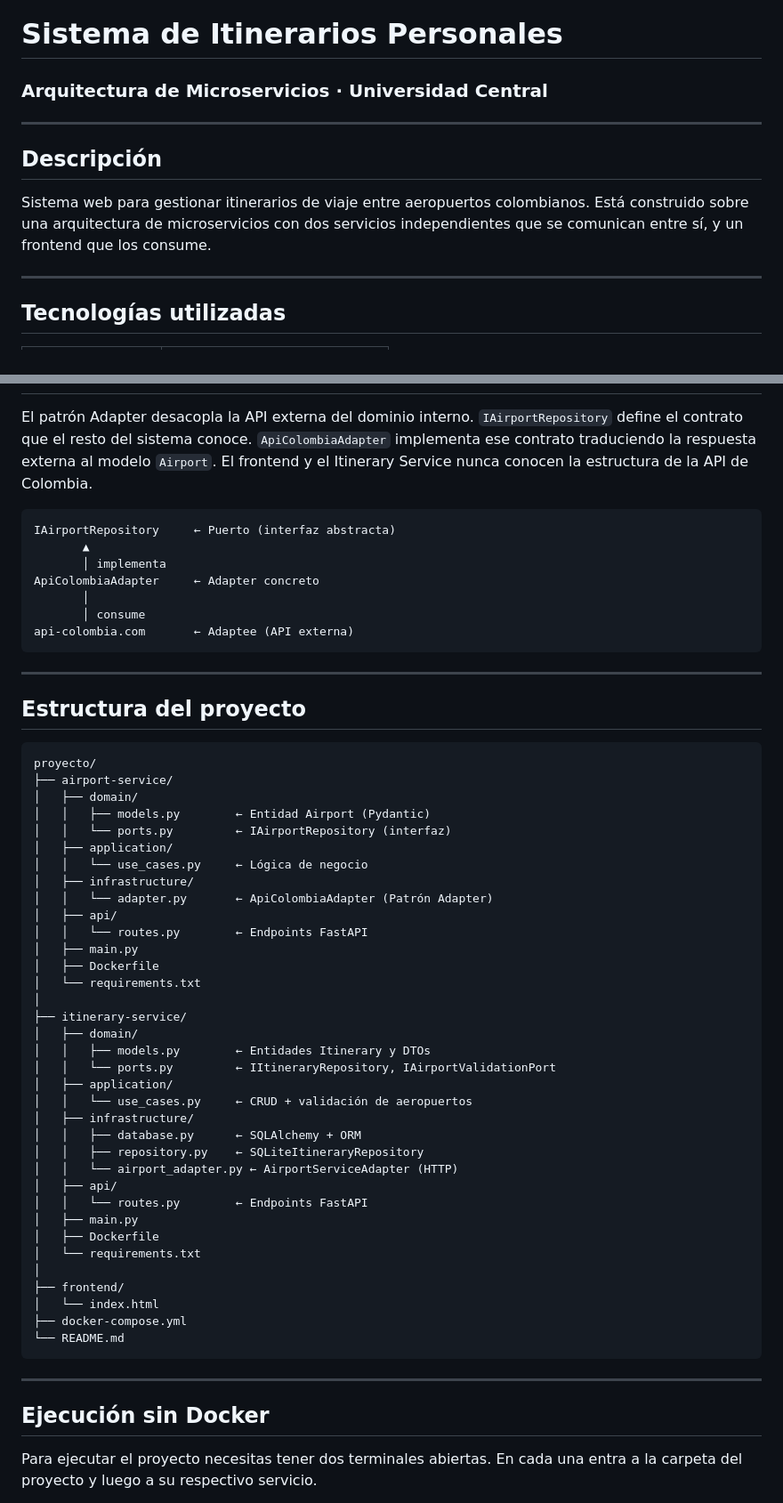
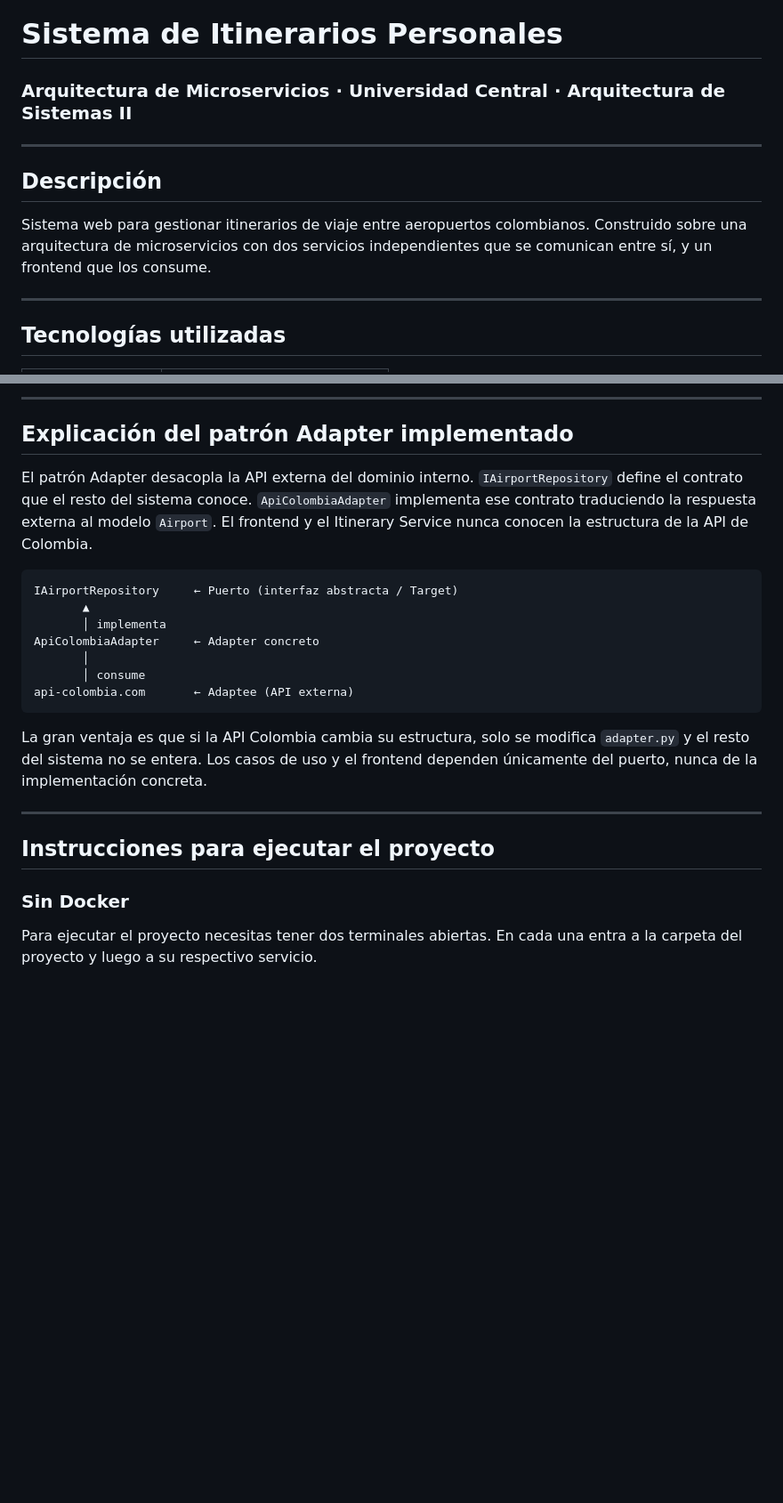
Before and after one commit to DanielaBar02/Sistema-Itinerarios-Aeropuerto, a Markdown page: README.md, 2 parts joined by grey strips. Shown at 89% size. GitHub-like rendering; blank space fills up the shorter version.

Commit message:
actualizacion archivo readme

````diff
--- a/README.md
+++ b/README.md
@@ -1,11 +1,11 @@
 # Sistema de Itinerarios Personales
-### Arquitectura de Microservicios · Universidad Central
+### Arquitectura de Microservicios · Universidad Central · Arquitectura de Sistemas II
 
 ---
 
 ## Descripción
 
-Sistema web para gestionar itinerarios de viaje entre aeropuertos colombianos. Está construido sobre una arquitectura de microservicios con dos servicios independientes que se comunican entre sí, y un frontend que los consume.
+Sistema web para gestionar itinerarios de viaje entre aeropuertos colombianos. Construido sobre una arquitectura de microservicios con dos servicios independientes que se comunican entre sí, y un frontend que los consume.
 
 ---
 
@@ -49,8 +247,11 @@ El proyecto implementa **Arquitectura Hexagonal (Ports & Adapters)** en cada mic
+---
+
+## Explicación del patrón Adapter implementado
 
 El patrón Adapter desacopla la API externa del dominio interno. `IAirportRepository` define el contrato que el resto del sistema conoce. `ApiColombiaAdapter` implementa ese contrato traduciendo la respuesta externa al modelo `Airport`. El frontend y el Itinerary Service nunca conocen la estructura de la API de Colombia.
 
 ```
-IAirportRepository     ← Puerto (interfaz abstracta)
+IAirportRepository     ← Puerto (interfaz abstracta / Target)
        ▲
        │ implementa
 ApiColombiaAdapter     ← Adapter concreto
@@ -59,51 +260,13 @@ ApiColombiaAdapter     ← Adapter concreto
 api-colombia.com       ← Adaptee (API externa)
 ```
 
----
-
-## Estructura del proyecto
-
-```
-proyecto/
-├── airport-service/
-│   ├── domain/
-│   │   ├── models.py        ← Entidad Airport (Pydantic)
-│   │   └── ports.py         ← IAirportRepository (interfaz)
-│   ├── application/
-│   │   └── use_cases.py     ← Lógica de negocio
-│   ├── infrastructure/
-│   │   └── adapter.py       ← ApiColombiaAdapter (Patrón Adapter)
-│   ├── api/
-│   │   └── routes.py        ← Endpoints FastAPI
-│   ├── main.py
-│   ├── Dockerfile
-│   └── requirements.txt
-│
-├── itinerary-service/
-│   ├── domain/
-│   │   ├── models.py        ← Entidades Itinerary y DTOs
-│   │   └── ports.py         ← IItineraryRepository, IAirportValidationPort
-│   ├── application/
-│   │   └── use_cases.py     ← CRUD + validación de aeropuertos
-│   ├── infrastructure/
-│   │   ├── database.py      ← SQLAlchemy + ORM
-│   │   ├── repository.py    ← SQLiteItineraryRepository
-│   │   └── airport_adapter.py ← AirportServiceAdapter (HTTP)
-│   ├── api/
-│   │   └── routes.py        ← Endpoints FastAPI
-│   ├── main.py
-│   ├── Dockerfile
-│   └── requirements.txt
-│
-├── frontend/
-│   └── index.html
-├── docker-compose.yml
-└── README.md
-```
+La gran ventaja es que si la API Colombia cambia su estructura, solo se modifica `adapter.py` y el resto del sistema no se entera. Los casos de uso y el frontend dependen únicamente del puerto, nunca de la implementación concreta.
 
 ---
 
-## Ejecución sin Docker
+## Instrucciones para ejecutar el proyecto
+
+### Sin Docker
 
 Para ejecutar el proyecto necesitas tener dos terminales abiertas. En cada una entra a la carpeta del proyecto y luego a su respectivo servicio.
 
````
Also changed, not shown: other parts of README.md (+203 -7 lines).
